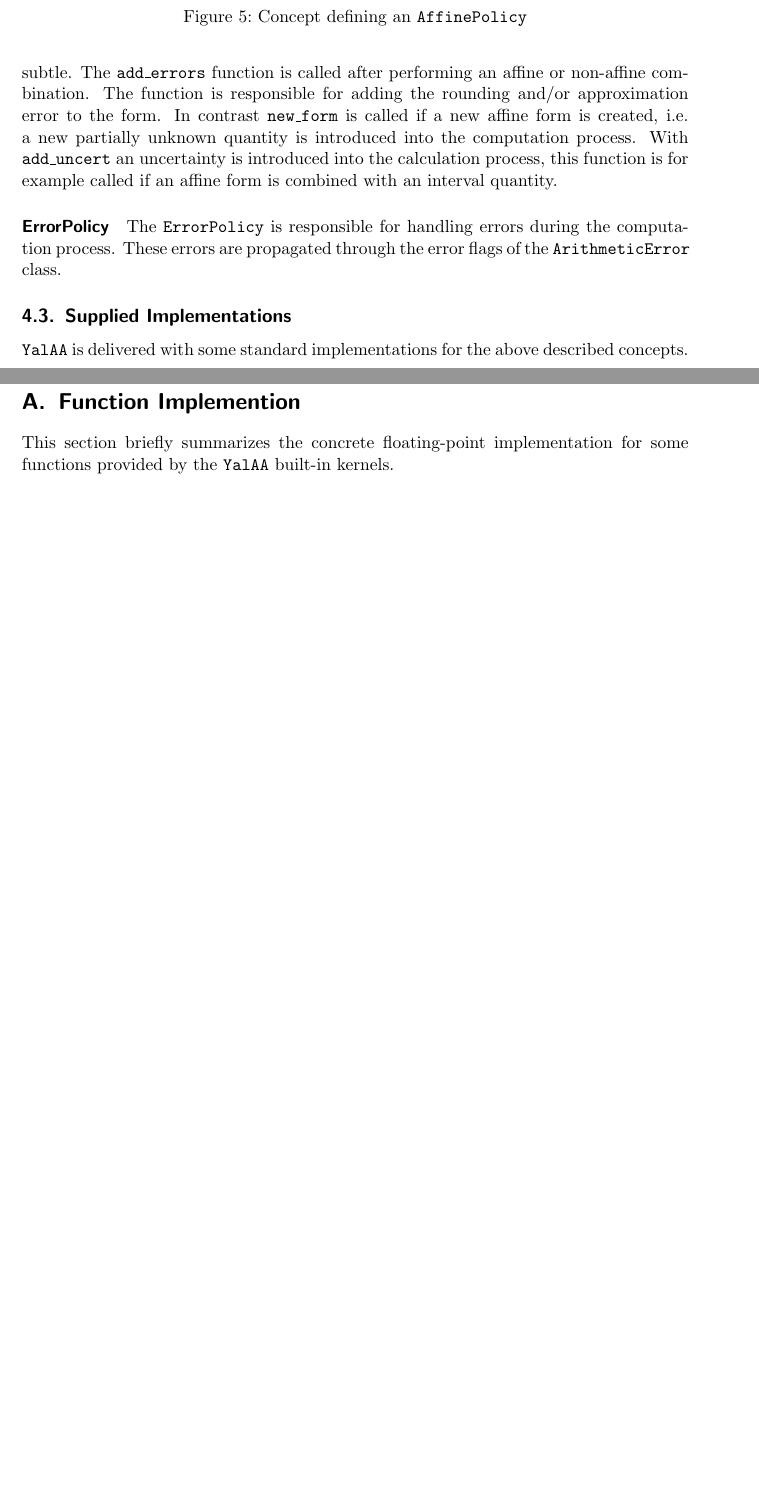
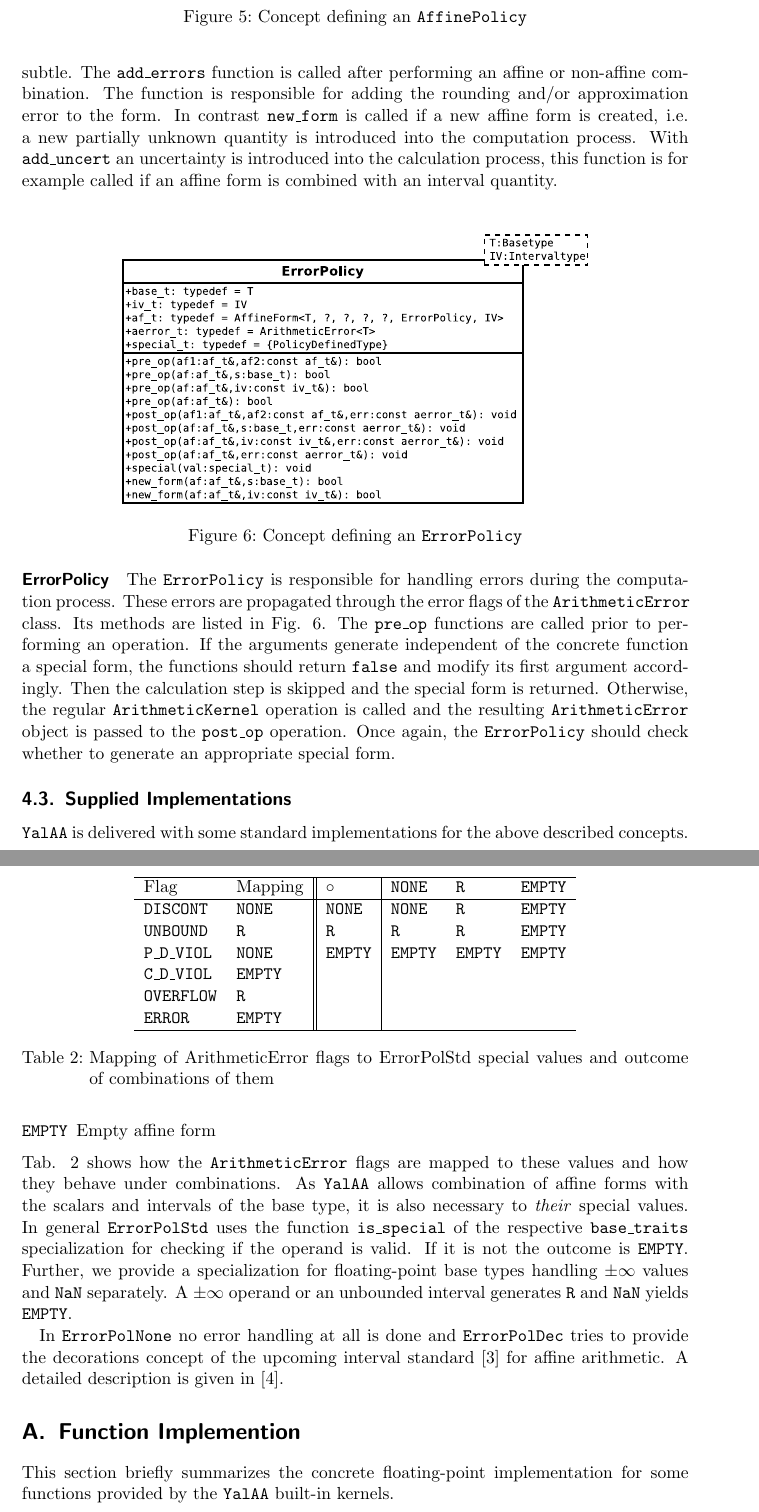
Before and after one commit to NaSchkafu/yalaa, a LaTeX document (Doku/yalaa.tex): two parts of pages 6 and 7 of 10 before the commit and two parts of pages 6 and 8 of 11 after it, joined at a grey line, cut so that both start at the same text, the shorter picture padded with empty space. The pictures show the PDF file Doku/yalaa.pdf that the author committed with the source.

Commit message:
Update yalaa, error policy

```diff
--- a/Doku/yalaa.tex
+++ b/Doku/yalaa.tex
@@ -277,9 +277,25 @@ form is combined with an interval quantity.
 
 \paragraph{ErrorPolicy}
 \label{sec:errorpolicy}
+\begin{figure}[h]
+  \centering
+  \includegraphics[width=0.7\textwidth]{errorpol}
+  \caption{Concept defining an \texttt{ErrorPolicy}}
+  \label{fig:error_policy}
+\end{figure}
 The \texttt{ErrorPolicy} is responsible for handling errors during the
-computation process. These errors are propagated through the error flags of the
-\texttt{ArithmeticError} class.
+computation process. These errors are propagated through the error flags of
+the \texttt{ArithmeticError} class. Its methods are listed in
+Fig. \ref{fig:error_policy}. The \texttt{pre\_op} functions are called prior
+to performing an operation. If the arguments generate independent of the
+concrete function a special form, the functions should return \texttt{false}
+and modify its first argument accordingly. Then the calculation step is
+skipped and the special form is returned. Otherwise, the regular
+\texttt{ArithmeticKernel} operation is called and the resulting
+\texttt{ArithmeticError} object is passed to the \texttt{post\_op}
+operation. Once again, the \texttt{ErrorPolicy} should check whether to
+generate an appropriate special form.
+
 
 \subsection{Supplied Implementations}
 \yalaa is delivered with some standard implementations for the above described
@@ -348,3 +371,43 @@ functions add the error with a new independent error symbol.
+\begin{description}
+  \item[\texttt{NONE}] No special value
+  \item[\texttt{R}] Whole real line
+  \item[\texttt{EMPTY}] Empty affine form
+\end{description}
+Tab. \ref{tab:errorpolstd_map} shows how the \texttt{ArithmeticError} flags
+are mapped to these values and how they behave under combinations. As \yalaa
+allows combination of affine forms with the scalars and intervals of the base
+type, it is also necessary to \emph{their} special values. In general
+\texttt{ErrorPolStd} uses the function \texttt{is\_special} of the respective
+\texttt{base\_traits} specialization for checking if the operand is
+valid. If it is not the outcome is \texttt{EMPTY}. Further, we provide a
+specialization for floating-point base types handling $\pm \infty$
+values and \texttt{NaN} separately. A $\pm \infty$ operand or an unbounded
+interval generates \texttt{R} and \texttt{NaN} yields \texttt{EMPTY}.
+
+In \texttt{ErrorPolNone} no error handling at all is done and
+\texttt{ErrorPolDec} tries to provide the decorations concept of the upcoming
+interval standard \cite{P1788022} for affine arithmetic. A detailed
+description is given in \cite{yalaadeko}.
+\begin{table}
+  \centering
+  \begin{tabular}{ll||l|lll}
+    \hline
+    Flag & Mapping & $\circ$ & \texttt{NONE} & \texttt{R} & \texttt{EMPTY} \\
+    \hline
+    \texttt{DISCONT} & \texttt{NONE} & \texttt{NONE}&  \texttt{NONE} &
+    \texttt{R} & \texttt{EMPTY }\\
+    \texttt{UNBOUND} & \texttt{R} & \texttt{R} & \texttt{R} & \texttt{R} & \texttt{EMPTY}\\
+    \texttt{P\_D\_VIOL} & \texttt{NONE} & \texttt{EMPTY} & \texttt{EMPTY} &
+    \texttt{EMPTY} & \texttt{EMPTY}\\
+    \texttt{C\_D\_VIOL} & \texttt{EMPTY} & &\\
+    \texttt{OVERFLOW} & \texttt{R} & & \\
+    \texttt{ERROR} & \texttt{EMPTY} & &\\
+    \hline
+  \end{tabular}
+  \caption{Mapping of ArithmeticError flags to ErrorPolStd special values and
+    outcome of combinations of them}
+  \label{tab:errorpolstd_map}
+\end{table}
 
 % \subsection{Elementary Functions}
 % \label{sec:elementary-functions}
```
Also changed, not shown: Doku/affinecombination.pdf, Doku/errorpol.pdf (added), Doku/errorterm.pdf, Doku/yalaa.pdf, Doku/yalaa.tex (7 more changed lines), 9 other files.
